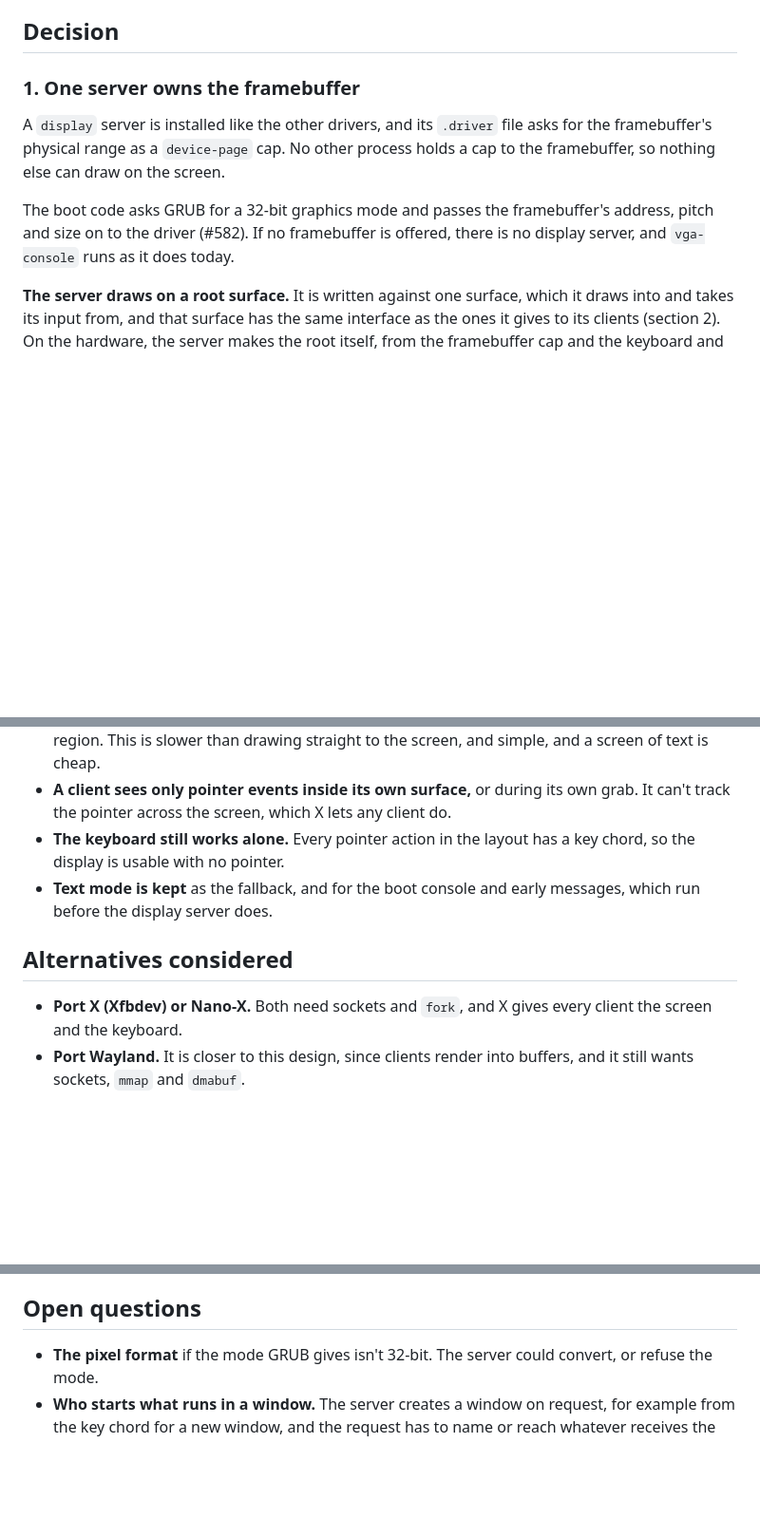
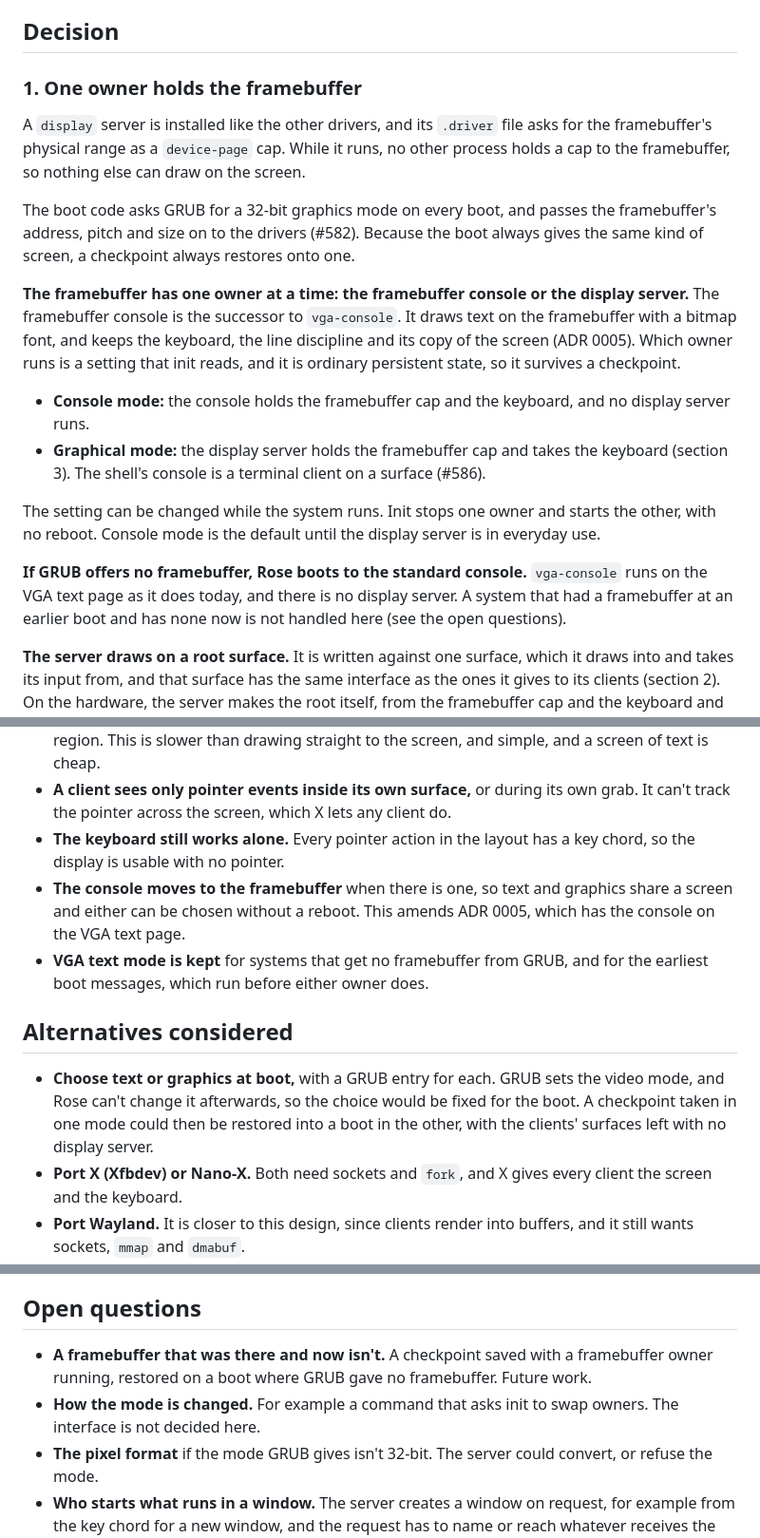
Before and after one commit to blancolioni/rose, a Markdown page: doc/adr/0022-display-server.md, 3 parts joined by grey strips. Shown at 95% size. Drawn GitHub-style; blank space fills up the shorter version.

Commit message:
ADR 0022: choose between the display server and the console
The framebuffer is always offered by GRUB, and the framebuffer console
and the display server take turns holding it, selected by a persistent
setting. Where there is no framebuffer, Rose boots to the VGA console.
A boot-time choice is added to the alternatives, since it doesn't fit
checkpoints. ADR 0005 is amended for the console on the framebuffer.

Co-Authored-By: Claude Sonnet 5.5 <noreply@anthropic.com>

```diff
--- a/doc/adr/0022-display-server.md
+++ b/doc/adr/0022-display-server.md
@@ -18,11 +18,20 @@ What Rose does have is the means to build the right thing directly: caps for dev
 
 ## Decision
 
-### 1. One server owns the framebuffer
+### 1. One owner holds the framebuffer
 
-A `display` server is installed like the other drivers, and its `.driver` file asks for the framebuffer's physical range as a `device-page` cap. No other process holds a cap to the framebuffer, so nothing else can draw on the screen.
+A `display` server is installed like the other drivers, and its `.driver` file asks for the framebuffer's physical range as a `device-page` cap. While it runs, no other process holds a cap to the framebuffer, so nothing else can draw on the screen.
 
-The boot code asks GRUB for a 32-bit graphics mode and passes the framebuffer's address, pitch and size on to the driver (#582). If no framebuffer is offered, there is no display server, and `vga-console` runs as it does today.
+The boot code asks GRUB for a 32-bit graphics mode on every boot, and passes the framebuffer's address, pitch and size on to the drivers (#582). Because the boot always gives the same kind of screen, a checkpoint always restores onto one.
+
+**The framebuffer has one owner at a time: the framebuffer console or the display server.** The framebuffer console is the successor to `vga-console`. It draws text on the framebuffer with a bitmap font, and keeps the keyboard, the line discipline and its copy of the screen (ADR 0005). Which owner runs is a setting that init reads, and it is ordinary persistent state, so it survives a checkpoint.
+
+- **Console mode:** the console holds the framebuffer cap and the keyboard, and no display server runs.
+- **Graphical mode:** the display server holds the framebuffer cap and takes the keyboard (section 3). The shell's console is a terminal client on a surface (#586).
+
+The setting can be changed while the system runs. Init stops one owner and starts the other, with no reboot. Console mode is the default until the display server is in everyday use.
+
+**If GRUB offers no framebuffer, Rose boots to the standard console.** `vga-console` runs on the VGA text page as it does today, and there is no display server. A system that had a framebuffer at an earlier boot and has none now is not handled here (see the open questions).
 
 **The server draws on a root surface.** It is written against one surface, which it draws into and takes its input from, and that surface has the same interface as the ones it gives to its clients (section 2). On the hardware, the server makes the root itself, from the framebuffer cap and the keyboard and pointer streams (sections 3 and 4). A display server can also be given a surface from another display server, and then it draws into that, and takes keys and pointer events from the surface's event stream. That is nesting. The nested server has a *virtual* pointer: its position is the one in the pointer events that arrive on the root surface, in that surface's coordinates, so it always sits where the parent's pointer is, relative to the surface. The nested server doesn't draw a cursor, because the parent draws the only one. A cursor-shape request from a nested client is passed up to the parent through the root surface, like any other client's. Nesting gives:
 
@@ -83,10 +93,12 @@ The interfaces are declared in `interfaces/` (#581): the display server (create
 - **Every draw is a copy.** The client draws into its buffer, and the server copies the damaged region. This is slower than drawing straight to the screen, and simple, and a screen of text is cheap.
 - **A client sees only pointer events inside its own surface,** or during its own grab. It can't track the pointer across the screen, which X lets any client do.
 - **The keyboard still works alone.** Every pointer action in the layout has a key chord, so the display is usable with no pointer.
-- **Text mode is kept** as the fallback, and for the boot console and early messages, which run before the display server does.
+- **The console moves to the framebuffer** when there is one, so text and graphics share a screen and either can be chosen without a reboot. This amends ADR 0005, which has the console on the VGA text page.
+- **VGA text mode is kept** for systems that get no framebuffer from GRUB, and for the earliest boot messages, which run before either owner does.
 
 ## Alternatives considered
 
+- **Choose text or graphics at boot,** with a GRUB entry for each. GRUB sets the video mode, and Rose can't change it afterwards, so the choice would be fixed for the boot. A checkpoint taken in one mode could then be restored into a boot in the other, with the clients' surfaces left with no display server.
 - **Port X (Xfbdev) or Nano-X.** Both need sockets and `fork`, and X gives every client the screen and the keyboard.
 - **Port Wayland.** It is closer to this design, since clients render into buffers, and it still wants sockets, `mmap` and `dmabuf`.
 - **A Plan 9 style draw device** (`/dev/draw`, with rio on top). Clients send drawing commands, and the server holds the images and does the drawing and the fonts. The structure is close to this one: a server multiplexes the screen, the keyboard and the pointer, and a window sees only what it is given. It differs in where the pixels live. A draw-command server keeps every image in the server, so the checkpoint would have to save them, and it needs masks, compositing and fonts in the server. Pixel buffers in client memory come back with the client at restore, and the client can use any renderer. What this ADR takes from Plan 9 is that a window gets only its own slice of the devices, and that a window system can run inside another one (nesting, section 1). A draw-command layer for remote clients could be added later on top of the shared buffer.
@@ -96,6 +108,8 @@ The interfaces are declared in `interfaces/` (#581): the display server (create
 
 ## Open questions
 
+- **A framebuffer that was there and now isn't.** A checkpoint saved with a framebuffer owner running, restored on a boot where GRUB gave no framebuffer. Future work.
+- **How the mode is changed.** For example a command that asks init to swap owners. The interface is not decided here.
 - **The pixel format** if the mode GRUB gives isn't 32-bit. The server could convert, or refuse the mode.
 - **Who starts what runs in a window.** The server creates a window on request, for example from the key chord for a new window, and the request has to name or reach whatever receives the surface and manages it. The server might hold a cap to a launcher for this, or the request might carry one. Which, and where that cap comes from, is not decided here.
 - **The cursor.** A software cursor needs the pixels under it saved and restored, or redrawn with each composed frame. Which is simpler depends on how the server composes.
```
Also changed, not shown: other parts of doc/adr/0022-display-server.md (+1 -0 lines), doc/adr/0005-persistent-console.md (+1 -0 lines).
